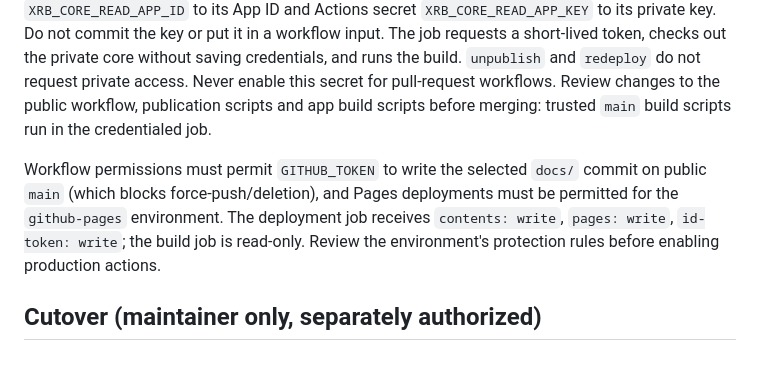
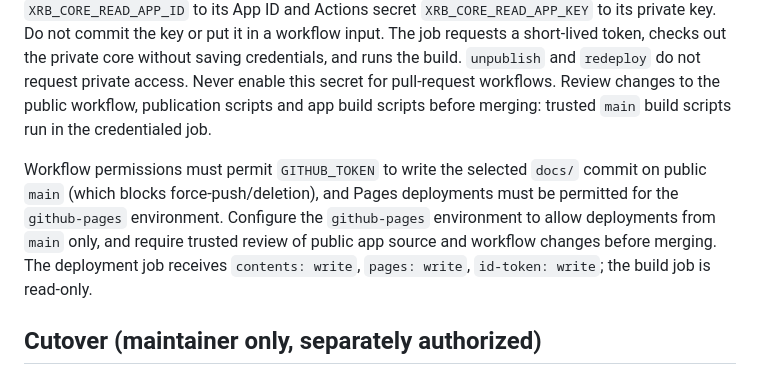
Before and after one commit to timurproko/xrbuild.dev, a Markdown page: PUBLISHING.md, the part around the change. Rendered like a GitHub page.

Commit message:
docs: require trusted Pages environment

```diff
--- a/PUBLISHING.md
+++ b/PUBLISHING.md
@@ -13,7 +13,7 @@ Only dispatch on `main` is allowed. The published project ID and slug come from
 
 These apps import SDK and UI-kit source from the private XR Build core. Before running `publish` or `rehearse`, create a **dedicated** GitHub App installed only on the private core repository with **Contents: read** and no other repository permissions. On this public repository set Actions variable `XRB_CORE_READ_APP_ID` to its App ID and Actions secret `XRB_CORE_READ_APP_KEY` to its private key. Do not commit the key or put it in a workflow input. The job requests a short-lived token, checks out the private core without saving credentials, and runs the build. `unpublish` and `redeploy` do not request private access. Never enable this secret for pull-request workflows. Review changes to the public workflow, publication scripts and app build scripts before merging: trusted `main` build scripts run in the credentialed job.
 
-Workflow permissions must permit `GITHUB_TOKEN` to write the selected `docs/` commit on public `main` (which blocks force-push/deletion), and Pages deployments must be permitted for the `github-pages` environment. The deployment job receives `contents: write`, `pages: write`, `id-token: write`; the build job is read-only. Review the environment's protection rules before enabling production actions.
+Workflow permissions must permit `GITHUB_TOKEN` to write the selected `docs/` commit on public `main` (which blocks force-push/deletion), and Pages deployments must be permitted for the `github-pages` environment. Configure the `github-pages` environment to allow deployments from `main` only, and require trusted review of public app source and workflow changes before merging. The deployment job receives `contents: write`, `pages: write`, `id-token: write`; the build job is read-only.
 
 ## Cutover (maintainer only, separately authorized)
 
```
